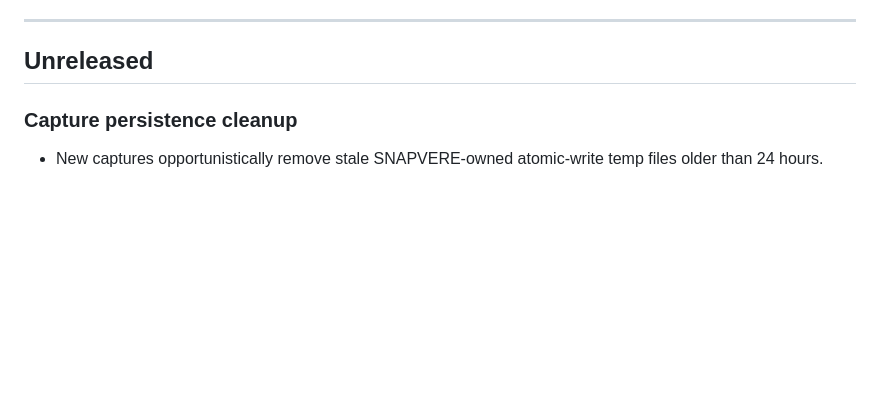
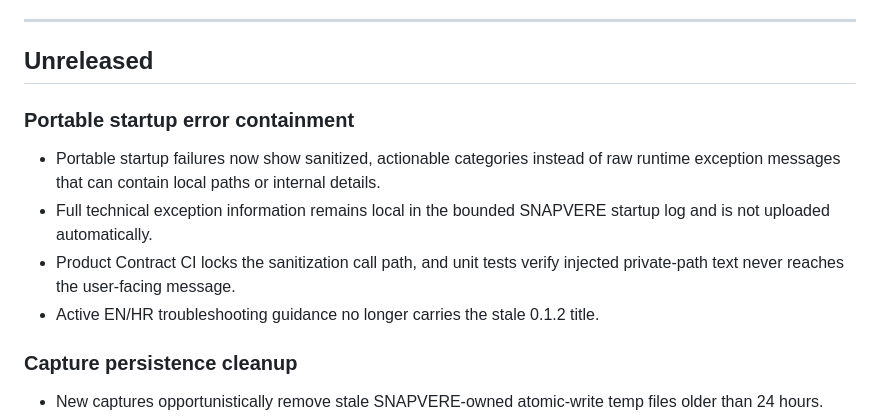
Before and after one commit to bren-wp/SNAPVERE, a Markdown page: RELEASES.md, the part around the change. GitHub-like rendering; blank space fills up the shorter version.

Commit message:
sync: combine portable and current release notes

```diff
--- a/RELEASES.md
+++ b/RELEASES.md
@@ -27,6 +27,13 @@ Published GitHub tags, release descriptions and binary assets remain immutable h
 ---
 
 ## Unreleased
+
+### Portable startup error containment
+
+- Portable startup failures now show sanitized, actionable categories instead of raw runtime exception messages that can contain local paths or internal details.
+- Full technical exception information remains local in the bounded SNAPVERE startup log and is not uploaded automatically.
+- Product Contract CI locks the sanitization call path, and unit tests verify injected private-path text never reaches the user-facing message.
+- Active EN/HR troubleshooting guidance no longer carries the stale 0.1.2 title.
 
 ### Capture persistence cleanup
 
```
